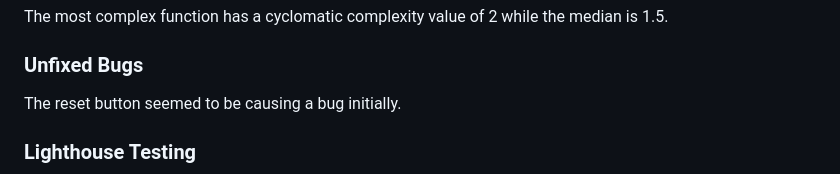
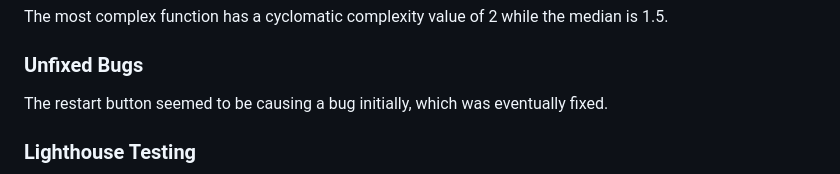
Before and after one commit to micdr93/DublinGAAQuiz_PP2, a Markdown page: README.md, the part around one of its changes. Drawn GitHub-style.

```diff
--- a/README.md
+++ b/README.md
@@ -37,7 +46,7 @@ The most complex function has a cyclomatic complexity value of 2 while the media
 
 ### Unfixed Bugs
 
-The reset button seemed to be causing a bug initially.
+The restart button seemed to be causing a bug initially, which was eventually fixed.
 
 
 ### Lighthouse Testing
```
Also changed, not shown: other parts of README.md (+9 -0 lines).
